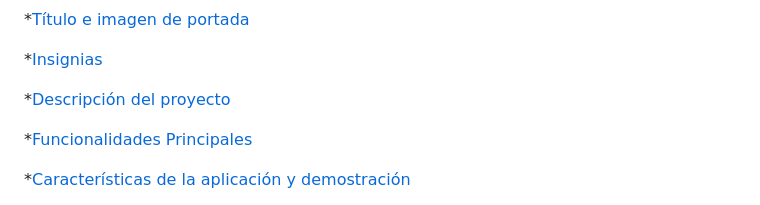
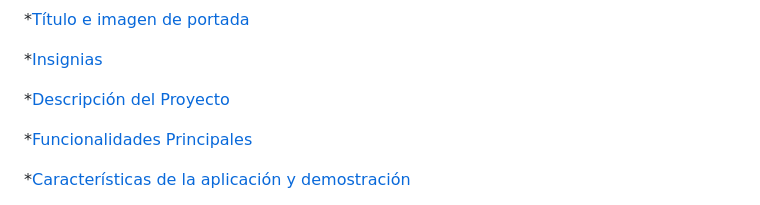
Before and after one commit to AndresMena1979/challenge-amigo-secreto, a Markdown page: README.md, the part around the change. Drawn GitHub-style.

```diff
--- a/README.md
+++ b/README.md
@@ -6,7 +6,7 @@
 
 *[Insignias](#insignias)
 
-*[Descripción del proyecto](#Descripción-General)
+*[Descripción del Proyecto](#Descripción-del-Proyecto)
 
 *[Funcionalidades Principales](#Funcionalidades-Principales)
 
```
